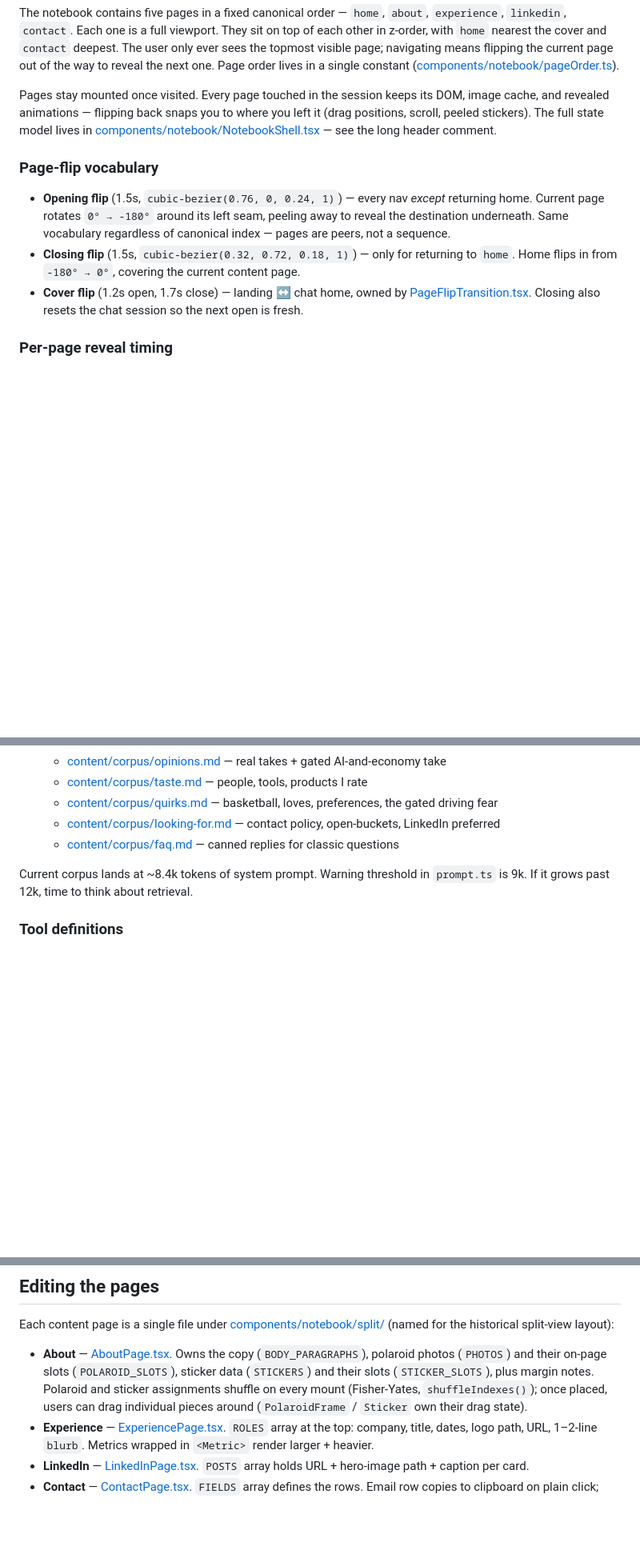
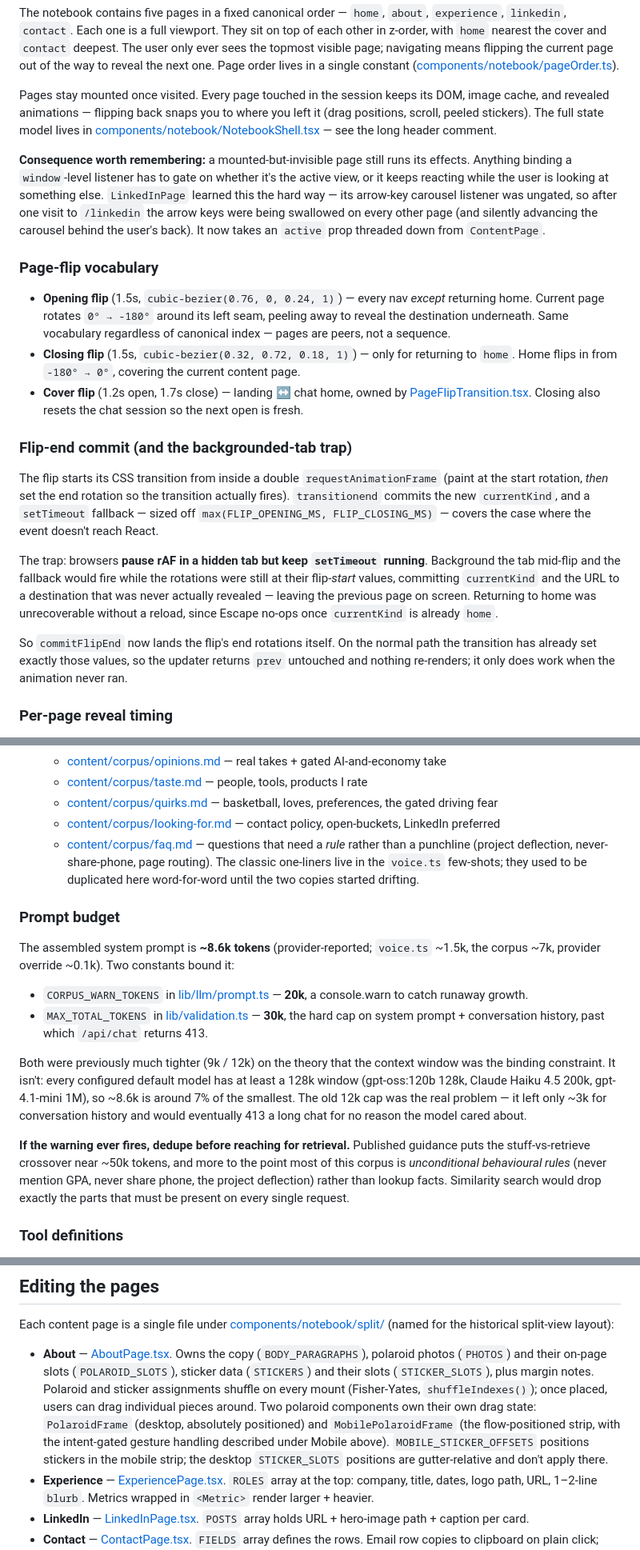
Before and after one commit to sebtsang/personal-portfolio, a Markdown page: README.md, 3 parts joined by grey strips. Shown at 80% size. GitHub-like rendering; blank space fills up the shorter version.

Commit message:
Bring the README current with #17, #18 and #19 (#20)
Reviewed every factual claim in the README against the code. Verified
still-correct and left alone: dependency versions, vercel.json limits
(maxDuration 60 / memory 1024), log TTLs (7d chat, 30d feedback), 22
spiral coils, 9 roles, 4 tools, the components/ui file list, and every
markdown link target (all resolve).

Corrected:

- Project layout still listed content/site.ts and content/linkedin.ts,
  both deleted in #18. content/ is now corpus/ only.
- LinkedIn carousel is 7 posts, not 5 — three places (the carousel
  entry, the media-swapping path, and the public/ tree all said
  post{1..5}).
- The smoke-test example still pointed at https://seb.tsang.io. The
  canonical domain moved to sebastiantsang.com in d64ad3b but only the
  header line was updated then.
- Prompt budget paragraph was three numbers stale: "~8.4k tokens,
  warning at 9k, retrieval past 12k". Replaced with a Prompt budget
  section carrying the real values (~8.6k provider-reported,
  CORPUS_WARN_TOKENS 20k, MAX_TOTAL_TOKENS 30k), why they moved, and
  why retrieval is the wrong reflex for this corpus.
- faq.md was described as "canned replies for classic questions" —
  those moved to the voice.ts few-shots in #19; it now holds the
  entries that encode a rule.

Added, because they're non-obvious and cost real debugging time:

- Flip-end commit section: the double-rAF start, and the backgrounded-
  tab trap where rAF pauses but setTimeout keeps running, which used to
  commit a flip that never animated.
- The mounted-page consequence: invisible pages still run effects, so
  window-level listeners must gate on `active` — with the LinkedIn
  arrow-key bug as the worked example.
- Mobile polaroid gesture model: why touch-action: pan-y alone was not
  sufficient and the drag has to commit on proven horizontal intent,
  plus the diagonal-drag trade-off.
- AboutPage now documents both polaroid components and the fact that
  MOBILE_STICKER_OFFSETS drives the mobile strip.

Re-verified the updated claims against source with an assertion sweep
(constants, prop names, asset files, counts) — all pass. Build clean.

Co-authored-by: Sebastian Tsang <stsang@sebastians-mac-mini.tail141c63.ts.net>
Co-authored-by: Claude Opus 5 <noreply@anthropic.com>

```diff
--- a/README.md
+++ b/README.md
@@ -32,6 +32,15 @@ stickers). The full state model lives in
 [components/notebook/NotebookShell.tsx](components/notebook/NotebookShell.tsx)
 — see the long header comment.
 
+**Consequence worth remembering:** a mounted-but-invisible page still
+runs its effects. Anything binding a `window`-level listener has to
+gate on whether it's the active view, or it keeps reacting while the
+user is looking at something else. `LinkedInPage` learned this the
+hard way — its arrow-key carousel listener was ungated, so after one
+visit to `/linkedin` the arrow keys were being swallowed on every other
+page (and silently advancing the carousel behind the user's back). It
+now takes an `active` prop threaded down from `ContentPage`.
+
 ### Page-flip vocabulary
 - **Opening flip** (1.5s, `cubic-bezier(0.76, 0, 0.24, 1)`) — every
   nav *except* returning home. Current page rotates `0° → -180°`
@@ -44,6 +53,27 @@ stickers). The full state model lives in
 - **Cover flip** (1.2s open, 1.7s close) — landing ↔ chat home,
   owned by [PageFlipTransition.tsx](components/notebook/PageFlipTransition.tsx).
   Closing also resets the chat session so the next open is fresh.
+
+### Flip-end commit (and the backgrounded-tab trap)
+The flip starts its CSS transition from inside a double
+`requestAnimationFrame` (paint at the start rotation, *then* set the
+end rotation so the transition actually fires). `transitionend` commits
+the new `currentKind`, and a `setTimeout` fallback — sized off
+`max(FLIP_OPENING_MS, FLIP_CLOSING_MS)` — covers the case where the
+event doesn't reach React.
+
+The trap: browsers **pause rAF in a hidden tab but keep `setTimeout`
+running**. Background the tab mid-flip and the fallback would fire
+while the rotations were still at their flip-*start* values, committing
+`currentKind` and the URL to a destination that was never actually
+revealed — leaving the previous page on screen. Returning to home was
+unrecoverable without a reload, since Escape no-ops once `currentKind`
+is already `home`.
+
+So `commitFlipEnd` now lands the flip's end rotations itself. On the
+normal path the transition has already set exactly those values, so the
+updater returns `prev` untouched and nothing re-renders; it only does
+work when the animation never ran.
 
 ### Per-page reveal timing
 A bumped session counter + `PageAnimateContext`
@@ -176,12 +213,37 @@ All env vars I read from are documented in [.env.example](.env.example).
     loves, preferences, the gated driving fear
   - [content/corpus/looking-for.md](content/corpus/looking-for.md) —
     contact policy, open-buckets, LinkedIn preferred
-  - [content/corpus/faq.md](content/corpus/faq.md) — canned replies
-    for classic questions
+  - [content/corpus/faq.md](content/corpus/faq.md) — questions that
+    need a *rule* rather than a punchline (project deflection, never-
+    share-phone, page routing). The classic one-liners live in the
+    `voice.ts` few-shots; they used to be duplicated here word-for-word
+    until the two copies started drifting.
 
-Current corpus lands at ~8.4k tokens of system prompt. Warning
-threshold in `prompt.ts` is 9k. If it grows past 12k, time to think
-about retrieval.
+### Prompt budget
+The assembled system prompt is **~8.6k tokens** (provider-reported;
+`voice.ts` ~1.5k, the corpus ~7k, provider override ~0.1k). Two
+constants bound it:
+
+- `CORPUS_WARN_TOKENS` in [lib/llm/prompt.ts](lib/llm/prompt.ts) —
+  **20k**, a console.warn to catch runaway growth.
+- `MAX_TOTAL_TOKENS` in [lib/validation.ts](lib/validation.ts) —
+  **30k**, the hard cap on system prompt + conversation history, past
+  which `/api/chat` returns 413.
+
+Both were previously much tighter (9k / 12k) on the theory that the
+context window was the binding constraint. It isn't: every configured
+default model has at least a 128k window (gpt-oss:120b 128k, Claude
+Haiku 4.5 200k, gpt-4.1-mini 1M), so ~8.6k is around 7% of the
+smallest. The old 12k cap was the real problem — it left only ~3k for
+conversation history and would eventually 413 a long chat for no
+reason the model cared about.
+
+**If the warning ever fires, dedupe before reaching for retrieval.**
+Published guidance puts the stuff-vs-retrieve crossover near ~50k
+tokens, and more to the point most of this corpus is *unconditional
+behavioural rules* (never mention GPA, never share phone, the project
+deflection) rather than lookup facts. Similarity search would drop
+exactly the parts that must be present on every single request.
 
 ### Tool definitions
 Tools live in three places today (Zod schemas in
@@ -223,7 +285,13 @@ the historical split-view layout):
   and their slots (`STICKER_SLOTS`), plus margin notes. Polaroid and
   sticker assignments shuffle on every mount (Fisher-Yates,
   `shuffleIndexes()`); once placed, users can drag individual pieces
-  around (`PolaroidFrame` / `Sticker` own their drag state).
+  around. Two polaroid components own their own drag state:
+  `PolaroidFrame` (desktop, absolutely positioned) and
+  `MobilePolaroidFrame` (the flow-positioned strip, with the
+  intent-gated gesture handling described under Mobile above).
+  `MOBILE_STICKER_OFFSETS` positions stickers in the mobile strip;
+  the desktop `STICKER_SLOTS` positions are gutter-relative and don't
+  apply there.
 - **Experience** —
   [ExperiencePage.tsx](components/notebook/split/ExperiencePage.tsx).
   `ROLES` array at the top: company, title, dates, logo path, URL,
```
Also changed, not shown: other parts of README.md (+25 -18 lines).
